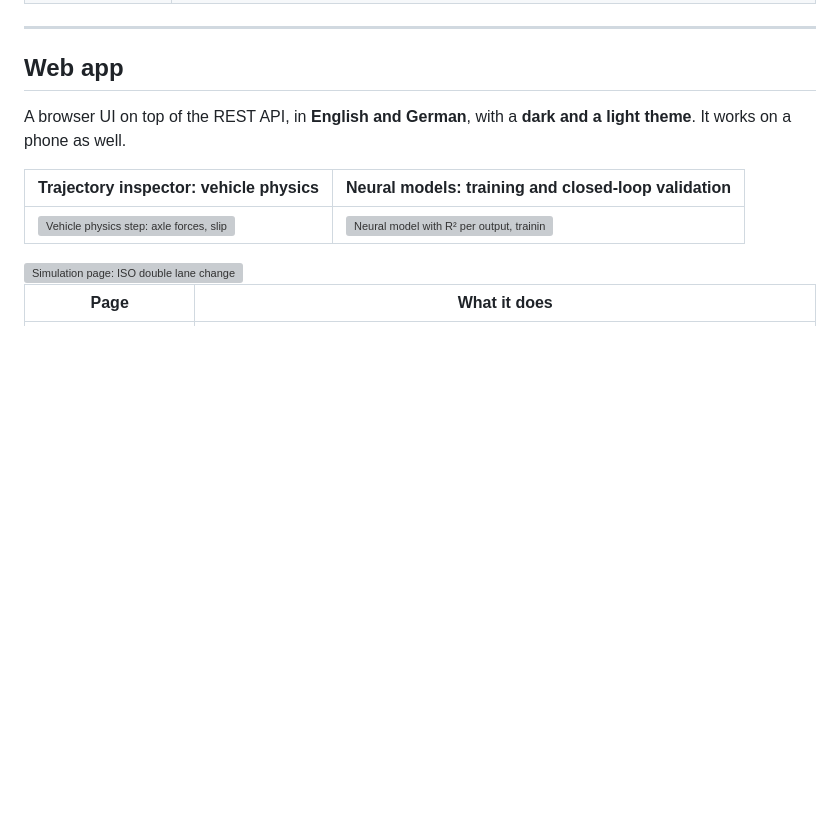
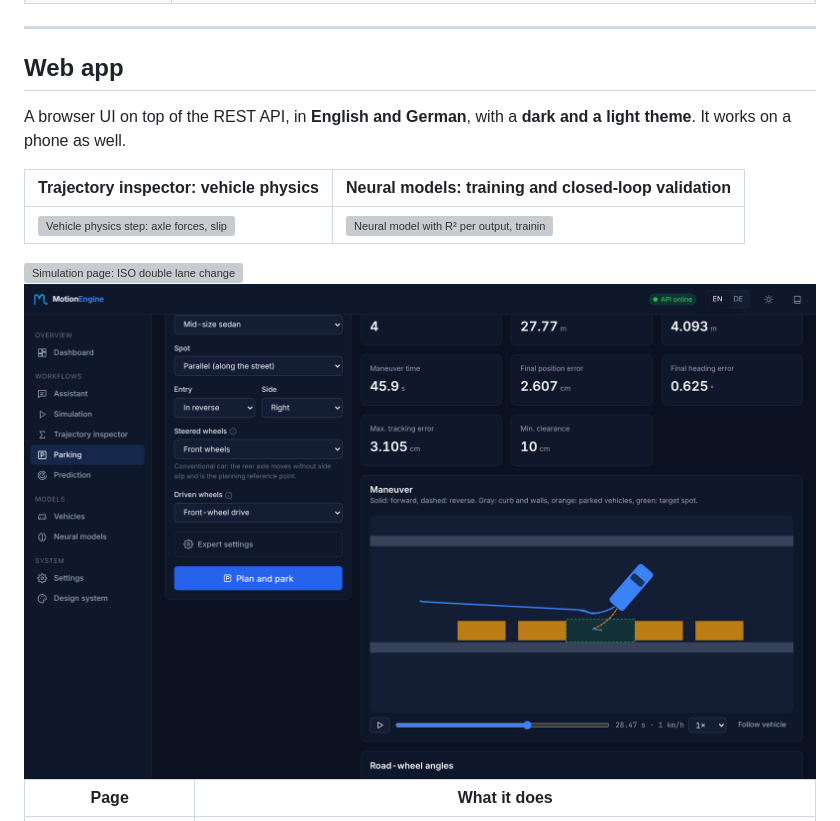
Before and after one commit to alivsch-ai-code/MotionEngine, a Markdown page: README.md, the part around the change. Drawn GitHub-style; pictures changed too: docs/images/app/parking-dark.png; blank space fills up the shorter version; grey boxes are pictures that could not be loaded.

```diff
--- a/README.md
+++ b/README.md
@@ -58,6 +58,8 @@ A browser UI on top of the REST API, in **English and German**, with a **dark an
 | <img src="docs/images/app/physics-dark.png" alt="Vehicle physics step: axle forces, slip angles, steering angle and friction utilization with values"> | <img src="docs/images/app/models-dark.png" alt="Neural model with R² per output, training loss and closed-loop comparison with the physics model"> |
 
 <img src="docs/images/app/simulate-dark.png" alt="Simulation page: ISO double lane change with the double-track model, KPIs and driven path" width="100%">
+
+<img src="docs/images/app/parking-dark.png" alt="Parking page: reverse parallel parking, planned moves (forward solid, reverse dashed), KPIs and the animated vehicle" width="100%">
 
 | Page | What it does |
 |---|---|
```
Also changed, not shown: docs/planning/parking.md (+6 -4 lines).
